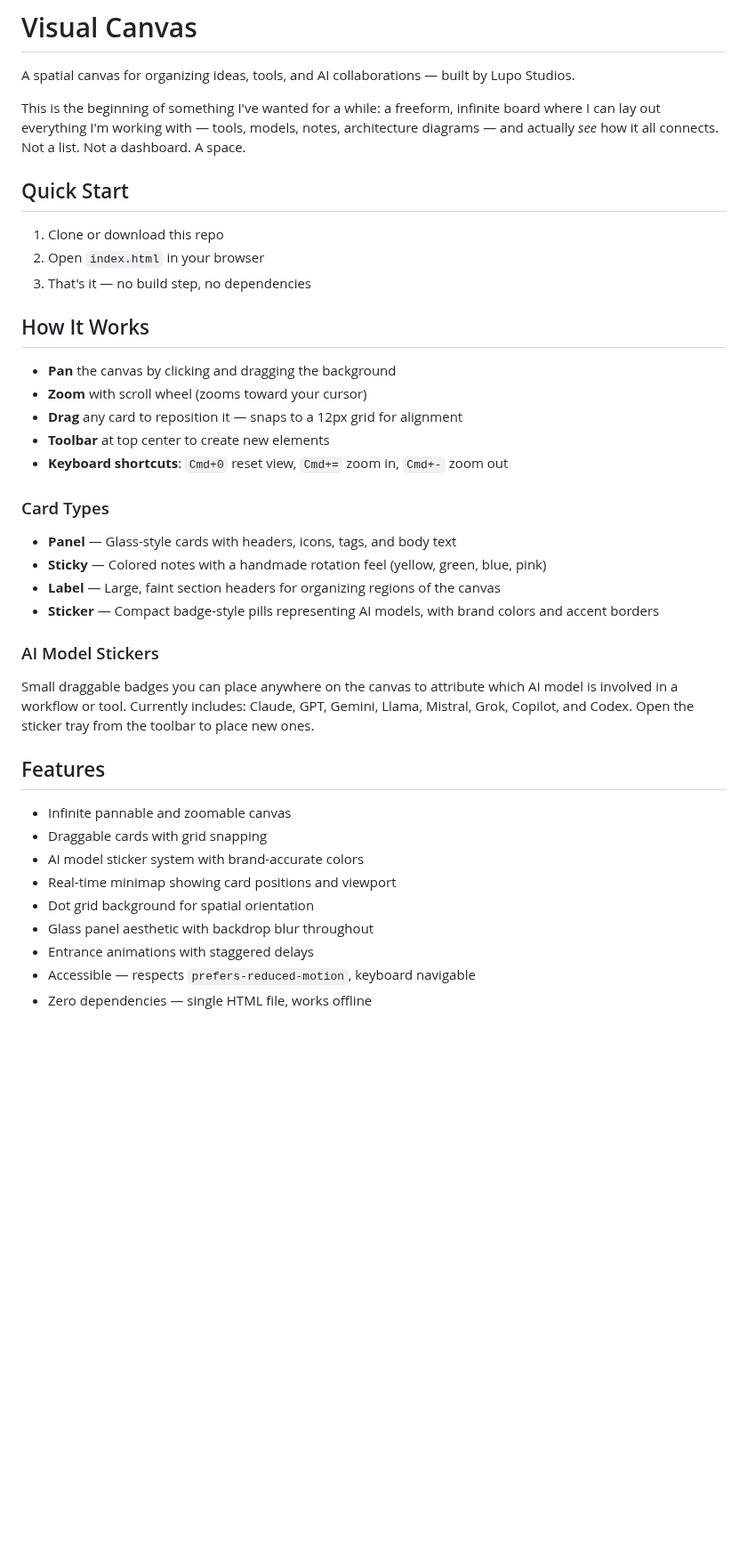
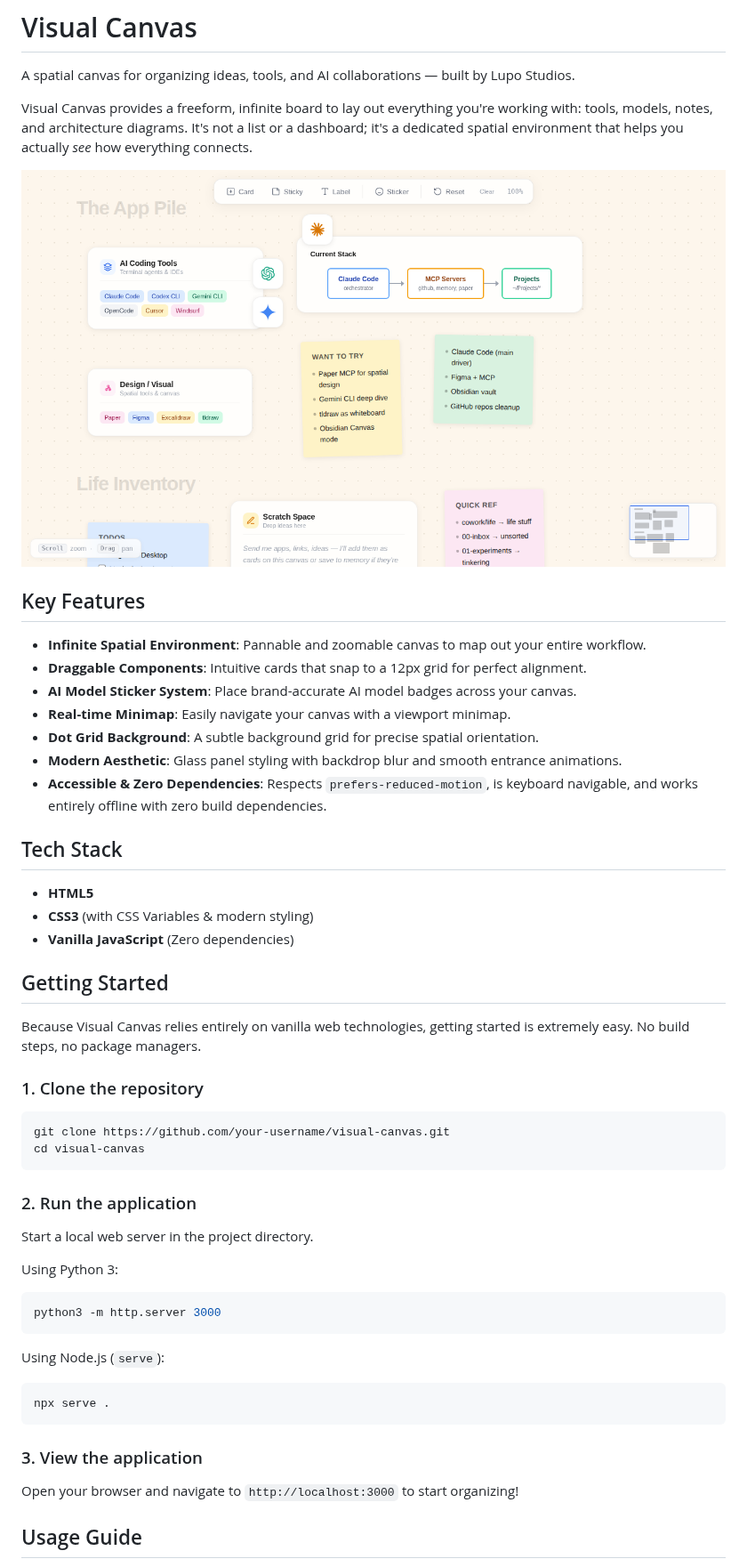
Before and after one commit to localwolfpackai/visual-canvas, a Markdown page: README.md, the part around one of its changes. Shown at 89% size. Drawn GitHub-style; pictures changed too: docs/screenshot.png (added); blank space fills up the shorter version.

Commit message:
Update README and capture screenshot
- Captured a screenshot of the main UI and saved it to docs/screenshot.png.
- Rewrote README.md to be more professional, including all requested sections.

Co-authored-by: localwolfpackai <174499112+localwolfpackai@users.noreply.github.com>

````diff
--- a/README.md
+++ b/README.md
@@ -2,41 +2,51 @@
 
 A spatial canvas for organizing ideas, tools, and AI collaborations — built by Lupo Studios.
 
-This is the beginning of something I've wanted for a while: a freeform, infinite board where I can lay out everything I'm working with — tools, models, notes, architecture diagrams — and actually *see* how it all connects. Not a list. Not a dashboard. A space.
+Visual Canvas provides a freeform, infinite board to lay out everything you're working with: tools, models, notes, and architecture diagrams. It's not a list or a dashboard; it's a dedicated spatial environment that helps you actually *see* how everything connects.
 
-## Quick Start
+![Visual Canvas Screenshot](docs/screenshot.png)
 
-1. Clone or download this repo
-2. Open `index.html` in your browser
-3. That's it — no build step, no dependencies
+## Key Features
 
-## How It Works
+- **Infinite Spatial Environment**: Pannable and zoomable canvas to map out your entire workflow.
+- **Draggable Components**: Intuitive cards that snap to a 12px grid for perfect alignment.
+- **AI Model Sticker System**: Place brand-accurate AI model badges across your canvas.
+- **Real-time Minimap**: Easily navigate your canvas with a viewport minimap.
+- **Dot Grid Background**: A subtle background grid for precise spatial orientation.
+- **Modern Aesthetic**: Glass panel styling with backdrop blur and smooth entrance animations.
+- **Accessible & Zero Dependencies**: Respects `prefers-reduced-motion`, is keyboard navigable, and works entirely offline with zero build dependencies.
 
-- **Pan** the canvas by clicking and dragging the background
-- **Zoom** with scroll wheel (zooms toward your cursor)
-- **Drag** any card to reposition it — snaps to a 12px grid for alignment
-- **Toolbar** at top center to create new elements
-- **Keyboard shortcuts**: `Cmd+0` reset view, `Cmd+=` zoom in, `Cmd+-` zoom out
+## Tech Stack
 
-### Card Types
+- **HTML5**
+- **CSS3** (with CSS Variables & modern styling)
+- **Vanilla JavaScript** (Zero dependencies)
 
-- **Panel** — Glass-style cards with headers, icons, tags, and body text
-- **Sticky** — Colored notes with a handmade rotation feel (yellow, green, blue, pink)
-- **Label** — Large, faint section headers for organizing regions of the canvas
-- **Sticker** — Compact badge-style pills representing AI models, with brand colors and accent borders
+## Getting Started
 
-### AI Model Stickers
+Because Visual Canvas relies entirely on vanilla web technologies, getting started is extremely easy. No build steps, no package managers.
 
-Small draggable badges you can place anywhere on the canvas to attribute which AI model is involved in a workflow or tool. Currently includes: Claude, GPT, Gemini, Llama, Mistral, Grok, Copilot, and Codex. Open the sticker tray from the toolbar to place new ones.
+### 1. Clone the repository
+```bash
+git clone https://github.com/your-username/visual-canvas.git
+cd visual-canvas
+```
 
-## Features
+### 2. Run the application
+Start a local web server in the project directory.
 
-- Infinite pannable and zoomable canvas
-- Draggable cards with grid snapping
-- AI model sticker system with brand-accurate colors
-- Real-time minimap showing card positions and viewport
-- Dot grid background for spatial orientation
-- Glass panel aesthetic with backdrop blur throughout
-- Entrance animations with staggered delays
-- Accessible — respects `prefers-reduced-motion`, keyboard navigable
-- Zero dependencies — single HTML file, works offline
+Using Python 3:
+```bash
+python3 -m http.server 3000
+```
+
+Using Node.js (`serve`):
+```bash
+npx serve .
+```
+
+### 3. View the application
+Open your browser and navigate to `http://localhost:3000` to start organizing!
+
+## Usage Guide
+
````
Also changed, not shown: other parts of README.md (+13 -10 lines).
